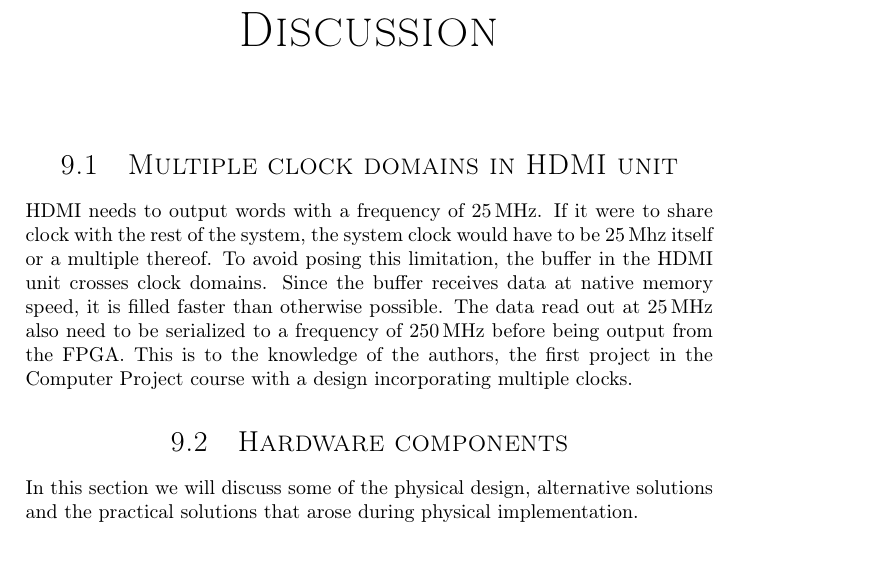
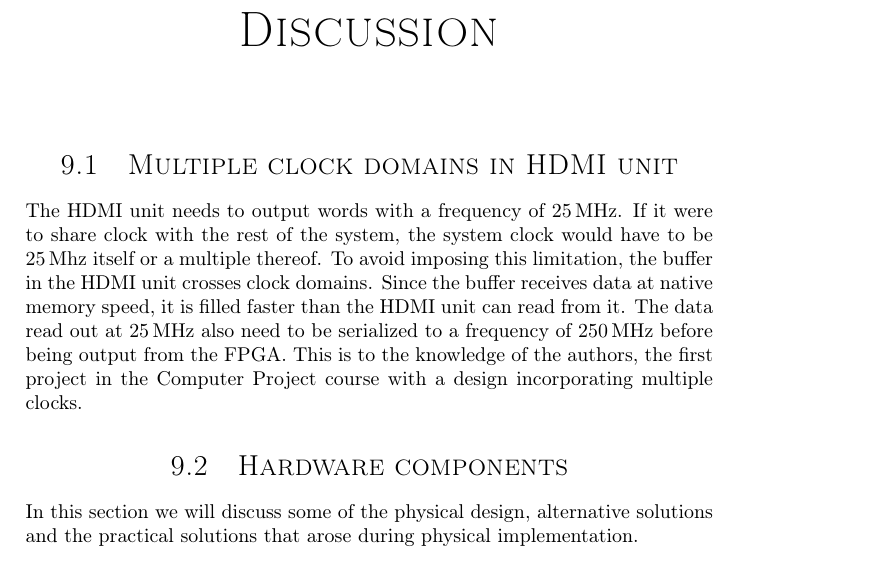
Before and after one commit to dmpro2014/report, a LaTeX thesis (report/main/report.tex, which reads report/discussion/discussion.tex): part of page 50 of 66, cut so that both start at the same text. Compiled offline with pdfLaTeX.

Commit message:
Slight rewording

```diff
--- a/report/discussion/discussion.tex
+++ b/report/discussion/discussion.tex
@@ -3,10 +3,10 @@
 \chapter{Discussion}
 
 \section{Multiple clock domains in HDMI unit}
-HDMI needs to output words with a frequency of \SI{25}{MHz}.
+The HDMI unit needs to output words with a frequency of \SI{25}{MHz}.
 If it were to share clock with the rest of the system, the system clock would have to be \SI{25}{Mhz} itself or a multiple thereof.
-To avoid posing this limitation, the buffer in the HDMI unit crosses clock domains.
-Since the buffer receives data at native memory speed, it is filled faster than otherwise possible.
+To avoid imposing this limitation, the buffer in the HDMI unit crosses clock domains.
+Since the buffer receives data at native memory speed, it is filled faster than the HDMI unit can read from it.
 The data read out at \SI{25}{MHz} also need to be serialized to a frequency of \SI{250}{MHz} before being output from the FPGA.
 This is to the knowledge of the authors, the first project in the Computer Project course with a design incorporating multiple clocks.
 
```
